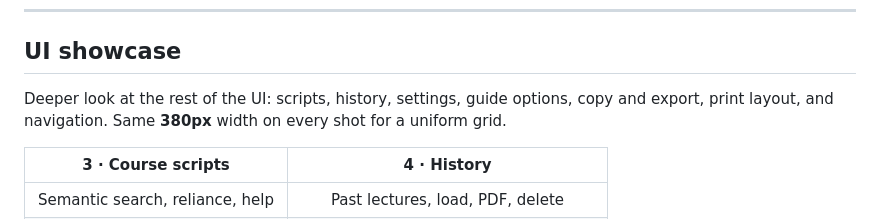
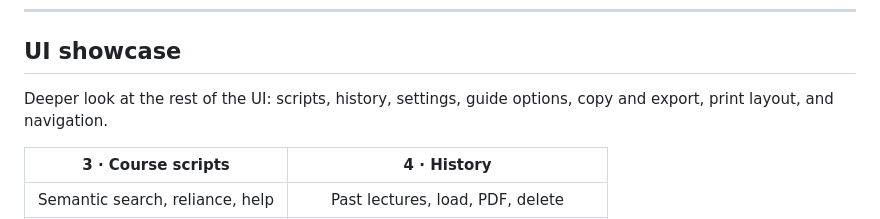
Before and after one commit to krol05/eth-lecture-copilot, a Markdown page: README.md, the part around the change. GitHub-like rendering.

```diff
--- a/README.md
+++ b/README.md
@@ -195,7 +195,7 @@ Tests cover **pure functions** shared or mirrored from runtime code: **guide JSO
 
 ## UI showcase
 
-Deeper look at the rest of the UI: scripts, history, settings, guide options, copy and export, print layout, and navigation. Same **380px** width on every shot for a uniform grid.
+Deeper look at the rest of the UI: scripts, history, settings, guide options, copy and export, print layout, and navigation.
 
 | **3** · Course scripts | **4** · History |
 |:---:|:---:|
```
